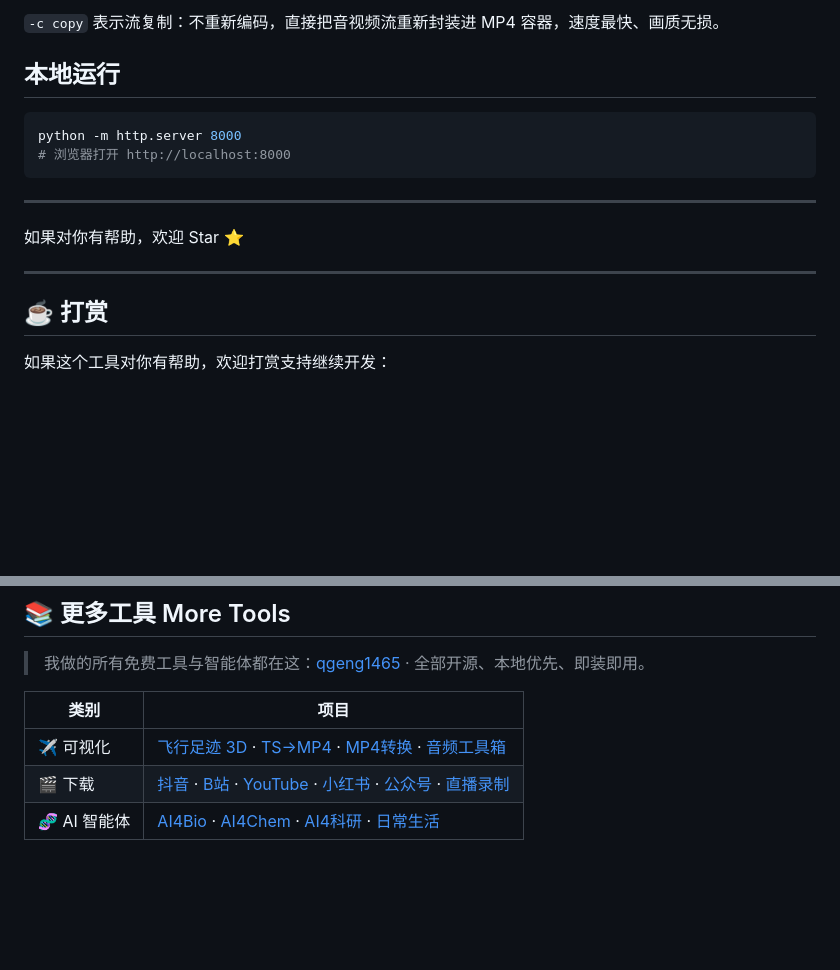
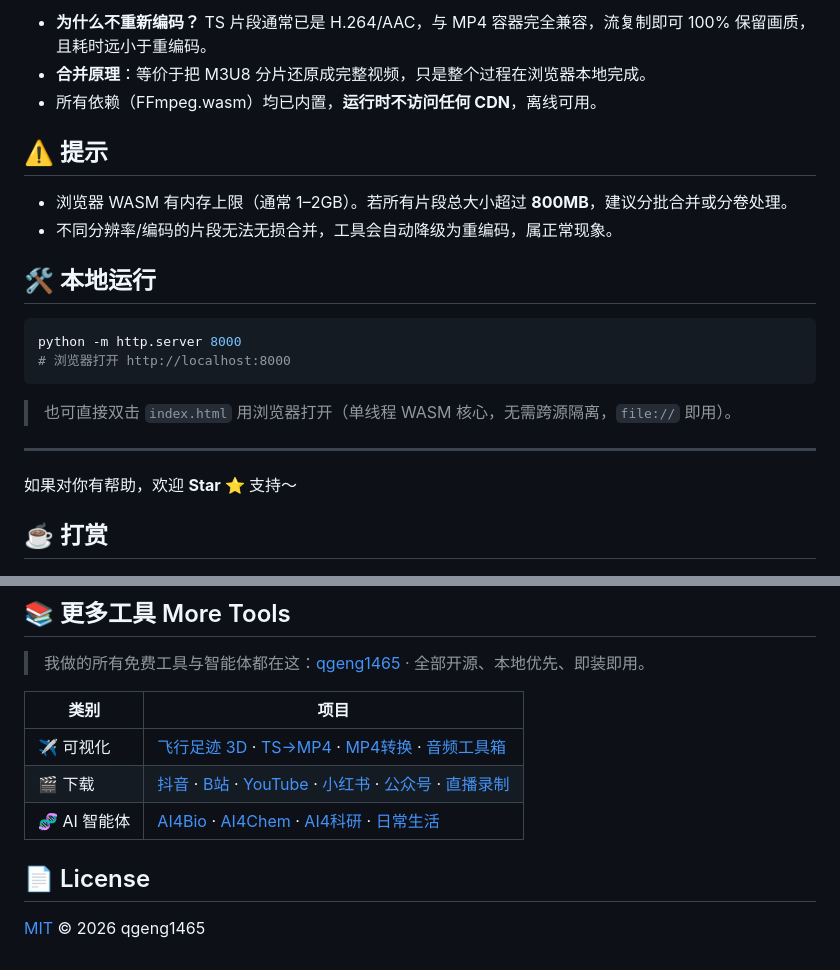
Before and after one commit to qgeng1465/.ts-mp4-, a Markdown page: README.md, 2 parts joined by grey strips. Drawn GitHub-style; blank space fills up the shorter version.

````diff
--- a/README.md
+++ b/README.md
@@ -28,23 +47,28 @@ ffmpeg -i input.ts -c copy -movflags +faststart output.mp4
 ```
 
-`-c copy` 表示流复制：不重新编码，直接把音视频流重新封装进 MP4 容器，速度最快、画质无损。
+- **为什么不重新编码？** TS 片段通常已是 H.264/AAC，与 MP4 容器完全兼容，流复制即可 100% 保留画质，且耗时远小于重编码。
+- **合并原理**：等价于把 M3U8 分片还原成完整视频，只是整个过程在浏览器本地完成。
+- 所有依赖（FFmpeg.wasm）均已内置，**运行时不访问任何 CDN**，离线可用。
 
-## 本地运行
+## ⚠️ 提示
+
+- 浏览器 WASM 有内存上限（通常 1–2GB）。若所有片段总大小超过 **800MB**，建议分批合并或分卷处理。
+- 不同分辨率/编码的片段无法无损合并，工具会自动降级为重编码，属正常现象。
+
+## 🛠️ 本地运行
 
 ```bash
 python -m http.server 8000
 # 浏览器打开 http://localhost:8000
 ```
 
----
-
-如果对你有帮助，欢迎 Star ⭐
+> 也可直接双击 `index.html` 用浏览器打开（单线程 WASM 核心，无需跨源隔离，`file://` 即用）。
 
 ---
 
+如果对你有帮助，欢迎 **Star ⭐** 支持～
+
 ## ☕ 打赏
-
-如果这个工具对你有帮助，欢迎打赏支持继续开发：
 
 ![Support](likes.jpg)
 
@@ -57,3 +81,7 @@ python -m http.server 8000
 | ✈️ 可视化 | [飞行足迹 3D](https://github.com/qgeng1465/flight-trajectory-visualizer) · [TS→MP4](https://github.com/qgeng1465/ts-to-mp4-converter) · [MP4转换](https://github.com/qgeng1465/mp4-converter) · [音频工具箱](https://github.com/qgeng1465/audio-toolbox) |
 | 🎬 下载 | [抖音](https://github.com/qgeng1465/douyin-watermark-free-downloader) · [B站](https://github.com/qgeng1465/bilibili-video-downloader) · [YouTube](https://github.com/qgeng1465/youtube-downloader) · [小红书](https://github.com/qgeng1465/xiaohongshu-downloader) · [公众号](https://github.com/qgeng1465/wechat-article-exporter) · [直播录制](https://github.com/qgeng1465/LiveRecorder) |
 | 🧬 AI 智能体 | [AI4Bio](https://github.com/qgeng1465/ai4bio-agents) · [AI4Chem](https://github.com/qgeng1465/ai4chem-agents) · [AI4科研](https://github.com/qgeng1465/ai4research-agents) · [日常生活](https://github.com/qgeng1465/daily-agents) |
+
+## 📄 License
+
+[MIT](./LICENSE) © 2026 qgeng1465
````
Also changed, not shown: other parts of README.md (+33 -14 lines), screenshot-file.png (deleted), screenshot.png, 6 other files.
